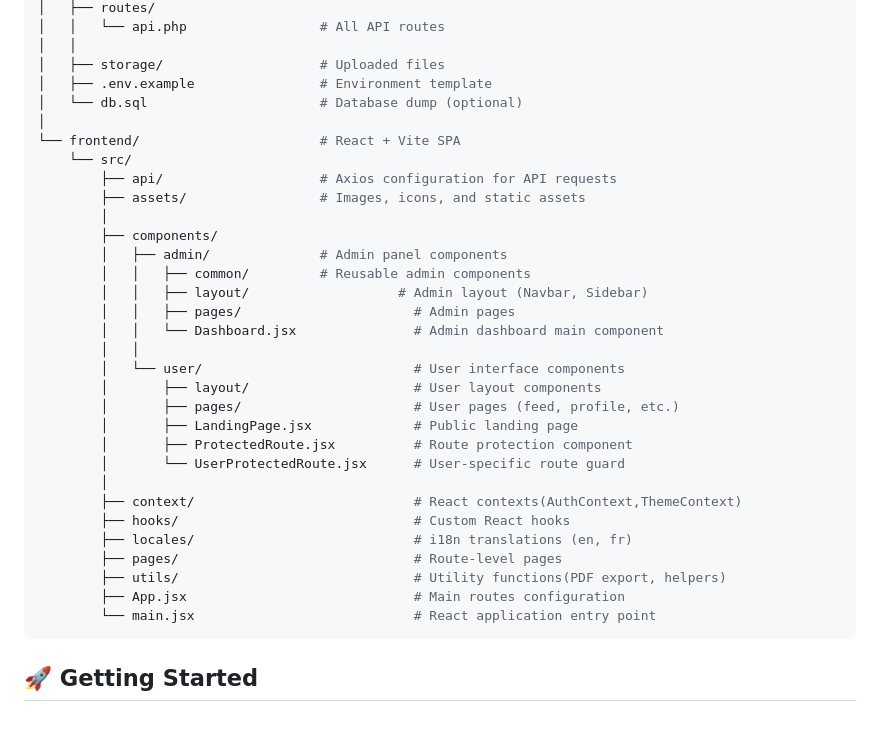
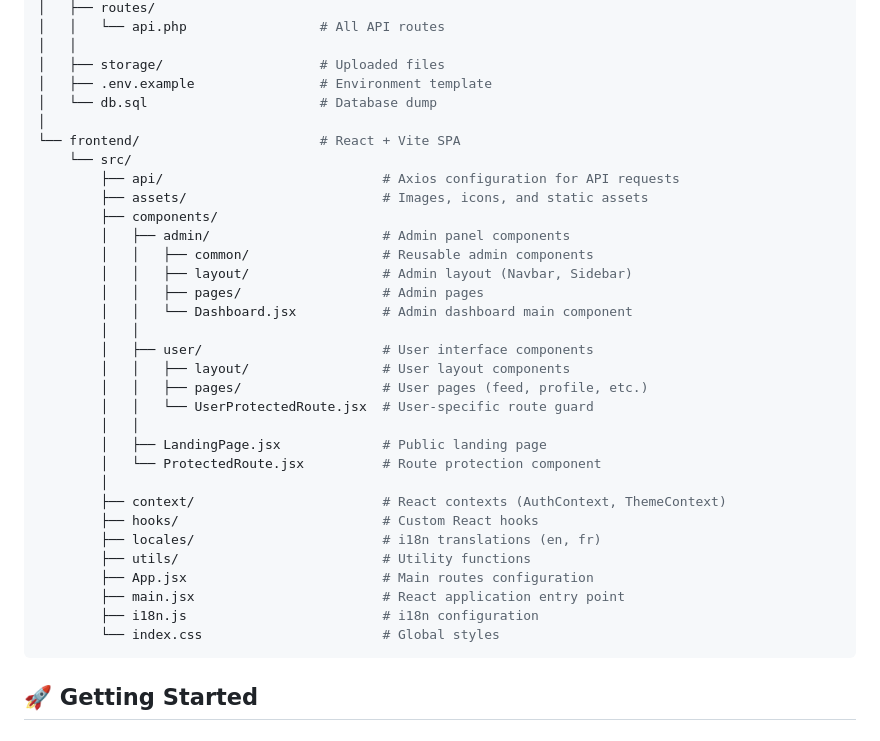
Before and after one commit to meri-aka/plateforme-communautaire-ista, a Markdown page: README.md, the part around the change. Drawn GitHub-style.

Commit message:
issues were fixed

````diff
--- a/README.md
+++ b/README.md
@@ -45,34 +45,35 @@ plateforme-communautaire-ista/
 │   │
 │   ├── storage/                    # Uploaded files
 │   ├── .env.example                # Environment template
-│   └── db.sql                      # Database dump (optional)
+│   └── db.sql                      # Database dump
 │
 └── frontend/                       # React + Vite SPA
     └── src/
-        ├── api/                    # Axios configuration for API requests
-        ├── assets/                 # Images, icons, and static assets
+        ├── api/                            # Axios configuration for API requests
+        ├── assets/                         # Images, icons, and static assets
+        ├── components/
+        │   ├── admin/                      # Admin panel components
+        │   │   ├── common/                 # Reusable admin components
+        │   │   ├── layout/                 # Admin layout (Navbar, Sidebar)
+        │   │   ├── pages/                  # Admin pages
+        │   │   └── Dashboard.jsx           # Admin dashboard main component
+        │   │
+        │   ├── user/                       # User interface components
+        │   │   ├── layout/                 # User layout components
+        │   │   ├── pages/                  # User pages (feed, profile, etc.)
+        │   │   └── UserProtectedRoute.jsx  # User-specific route guard
+        │   │
+        │   ├── LandingPage.jsx             # Public landing page
+        │   └── ProtectedRoute.jsx          # Route protection component
         │
-        ├── components/
-        │   ├── admin/              # Admin panel components
-        │   │   ├── common/         # Reusable admin components
-        │   │   ├── layout/                   # Admin layout (Navbar, Sidebar)
-        │   │   ├── pages/                      # Admin pages
-        │   │   └── Dashboard.jsx               # Admin dashboard main component
-        │   │
-        │   └── user/                           # User interface components
-        │       ├── layout/                     # User layout components
-        │       ├── pages/                      # User pages (feed, profile, etc.)
-        │       ├── LandingPage.jsx             # Public landing page
-        │       ├── ProtectedRoute.jsx          # Route protection component
-        │       └── UserProtectedRoute.jsx      # User-specific route guard
-        │
-        ├── context/                            # React contexts(AuthContext,ThemeContext)
-        ├── hooks/                              # Custom React hooks
-        ├── locales/                            # i18n translations (en, fr)
-        ├── pages/                              # Route-level pages
-        ├── utils/                              # Utility functions(PDF export, helpers)
-        ├── App.jsx                             # Main routes configuration
-        └── main.jsx                            # React application entry point
+        ├── context/                        # React contexts (AuthContext, ThemeContext)
+        ├── hooks/                          # Custom React hooks
+        ├── locales/                        # i18n translations (en, fr)
+        ├── utils/                          # Utility functions
+        ├── App.jsx                         # Main routes configuration
+        ├── main.jsx                        # React application entry point
+        ├── i18n.js                         # i18n configuration
+        └── index.css                       # Global styles
 ```
 
 ## 🚀 Getting Started
````
